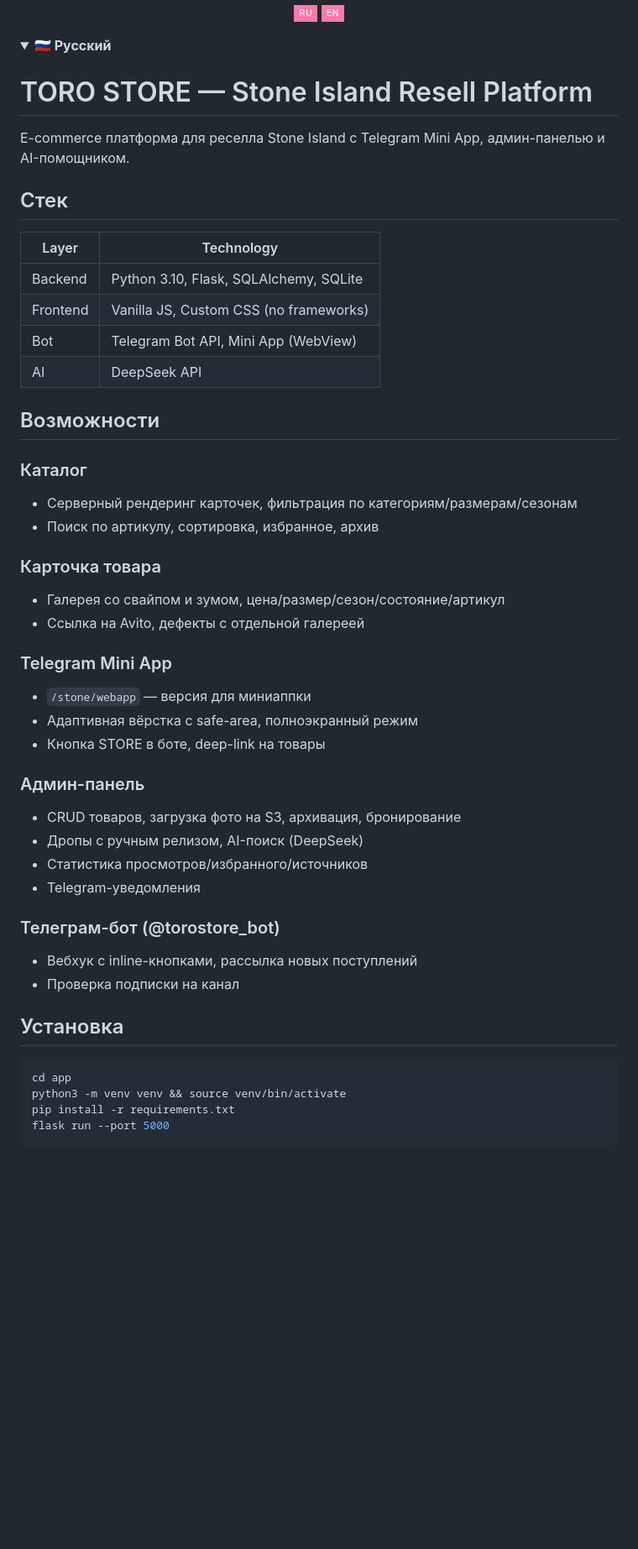
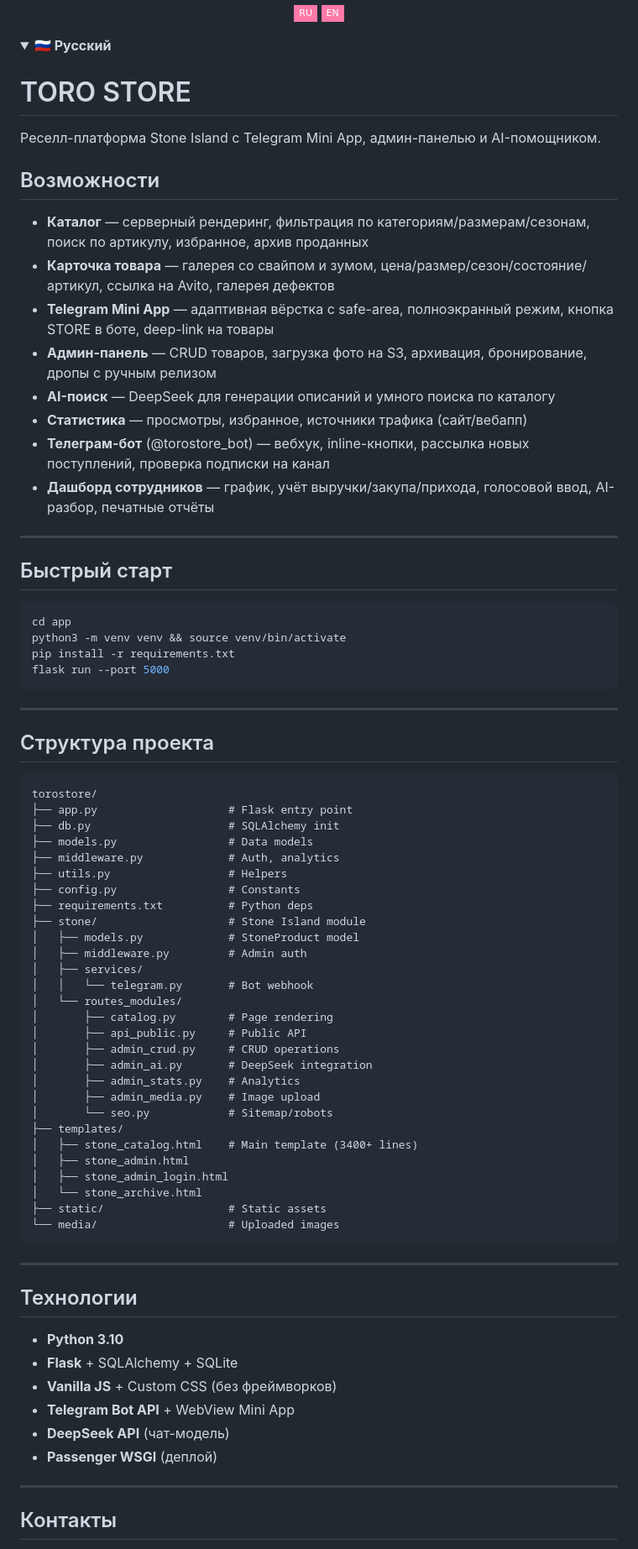
Before and after one commit to dntbfrd-debug/torostore, a Markdown page: README.md, the part around one of its changes. Shown at 84% size. GitHub-like rendering; badges without logos; blank space fills up the shorter version.

Commit message:
Clean README style

````diff
--- a/README.md
+++ b/README.md
@@ -6,44 +6,25 @@
 <details open id="ru">
 <summary><b>🇷🇺 Русский</b></summary>
 
-# TORO STORE — Stone Island Resell Platform
+# TORO STORE
 
-E-commerce платформа для реселла Stone Island с Telegram Mini App, админ-панелью и AI-помощником.
-
-## Стек
-| Layer | Technology |
-|-------|-----------|
-| Backend | Python 3.10, Flask, SQLAlchemy, SQLite |
-| Frontend | Vanilla JS, Custom CSS (no frameworks) |
-| Bot | Telegram Bot API, Mini App (WebView) |
-| AI | DeepSeek API |
+Реселл-платформа Stone Island с Telegram Mini App, админ-панелью и AI-помощником.
 
 ## Возможности
 
-### Каталог
-- Серверный рендеринг карточек, фильтрация по категориям/размерам/сезонам
-- Поиск по артикулу, сортировка, избранное, архив
+- **Каталог** — серверный рендеринг, фильтрация по категориям/размерам/сезонам, поиск по артикулу, избранное, архив проданных
+- **Карточка товара** — галерея со свайпом и зумом, цена/размер/сезон/состояние/артикул, ссылка на Avito, галерея дефектов
+- **Telegram Mini App** — адаптивная вёрстка с safe-area, полноэкранный режим, кнопка STORE в боте, deep-link на товары
+- **Админ-панель** — CRUD товаров, загрузка фото на S3, архивация, бронирование, дропы с ручным релизом
+- **AI-поиск** — DeepSeek для генерации описаний и умного поиска по каталогу
+- **Статистика** — просмотры, избранное, источники трафика (сайт/вебапп)
+- **Телеграм-бот** (@torostore_bot) — вебхук, inline-кнопки, рассылка новых поступлений, проверка подписки на канал
+- **Дашборд сотрудников** — график, учёт выручки/закупа/прихода, голосовой ввод, AI-разбор, печатные отчёты
 
-### Карточка товара
-- Галерея со свайпом и зумом, цена/размер/сезон/состояние/артикул
-- Ссылка на Avito, дефекты с отдельной галереей
+---
 
-### Telegram Mini App
-- `/stone/webapp` — версия для миниаппки
-- Адаптивная вёрстка с safe-area, полноэкранный режим
-- Кнопка STORE в боте, deep-link на товары
+## Быстрый старт
 
-### Админ-панель
-- CRUD товаров, загрузка фото на S3, архивация, бронирование
-- Дропы с ручным релизом, AI-поиск (DeepSeek)
-- Статистика просмотров/избранного/источников
-- Telegram-уведомления
-
-### Телеграм-бот (@torostore_bot)
-- Вебхук с inline-кнопками, рассылка новых поступлений
-- Проверка подписки на канал
-
-## Установка
 ```bash
 cd app
 python3 -m venv venv && source venv/bin/activate
@@ -51,3 +32,53 @@ pip install -r requirements.txt
 flask run --port 5000
 ```
 
+---
+
+## Структура проекта
+
+```
+torostore/
+├── app.py                    # Flask entry point
+├── db.py                     # SQLAlchemy init
+├── models.py                 # Data models
+├── middleware.py             # Auth, analytics
+├── utils.py                  # Helpers
+├── config.py                 # Constants
+├── requirements.txt          # Python deps
+├── stone/                    # Stone Island module
+│   ├── models.py             # StoneProduct model
+│   ├── middleware.py         # Admin auth
+│   ├── services/
+│   │   └── telegram.py       # Bot webhook
+│   └── routes_modules/
+│       ├── catalog.py        # Page rendering
+│       ├── api_public.py     # Public API
+│       ├── admin_crud.py     # CRUD operations
+│       ├── admin_ai.py       # DeepSeek integration
+│       ├── admin_stats.py    # Analytics
+│       ├── admin_media.py    # Image upload
+│       └── seo.py            # Sitemap/robots
+├── templates/
+│   ├── stone_catalog.html    # Main template (3400+ lines)
+│   ├── stone_admin.html
+│   ├── stone_admin_login.html
+│   └── stone_archive.html
+├── static/                   # Static assets
+└── media/                    # Uploaded images
+```
+
+---
+
+## Технологии
+
+- **Python 3.10**
+- **Flask** + SQLAlchemy + SQLite
+- **Vanilla JS** + Custom CSS (без фреймворков)
+- **Telegram Bot API** + WebView Mini App
+- **DeepSeek API** (чат-модель)
+- **Passenger WSGI** (деплой)
+
+---
+
+## Контакты
+
````
Also changed, not shown: other parts of README.md (+35 -30 lines).
